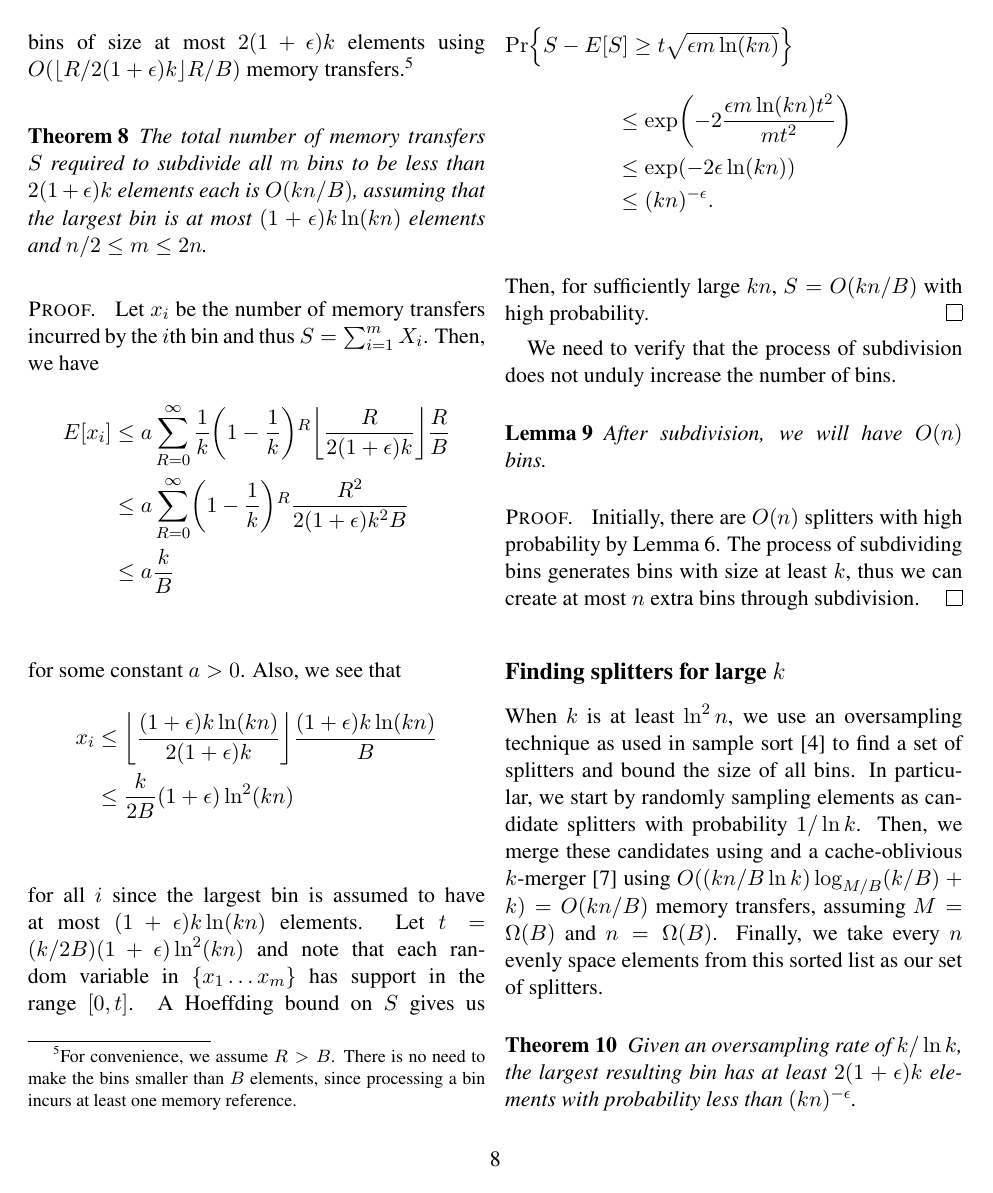
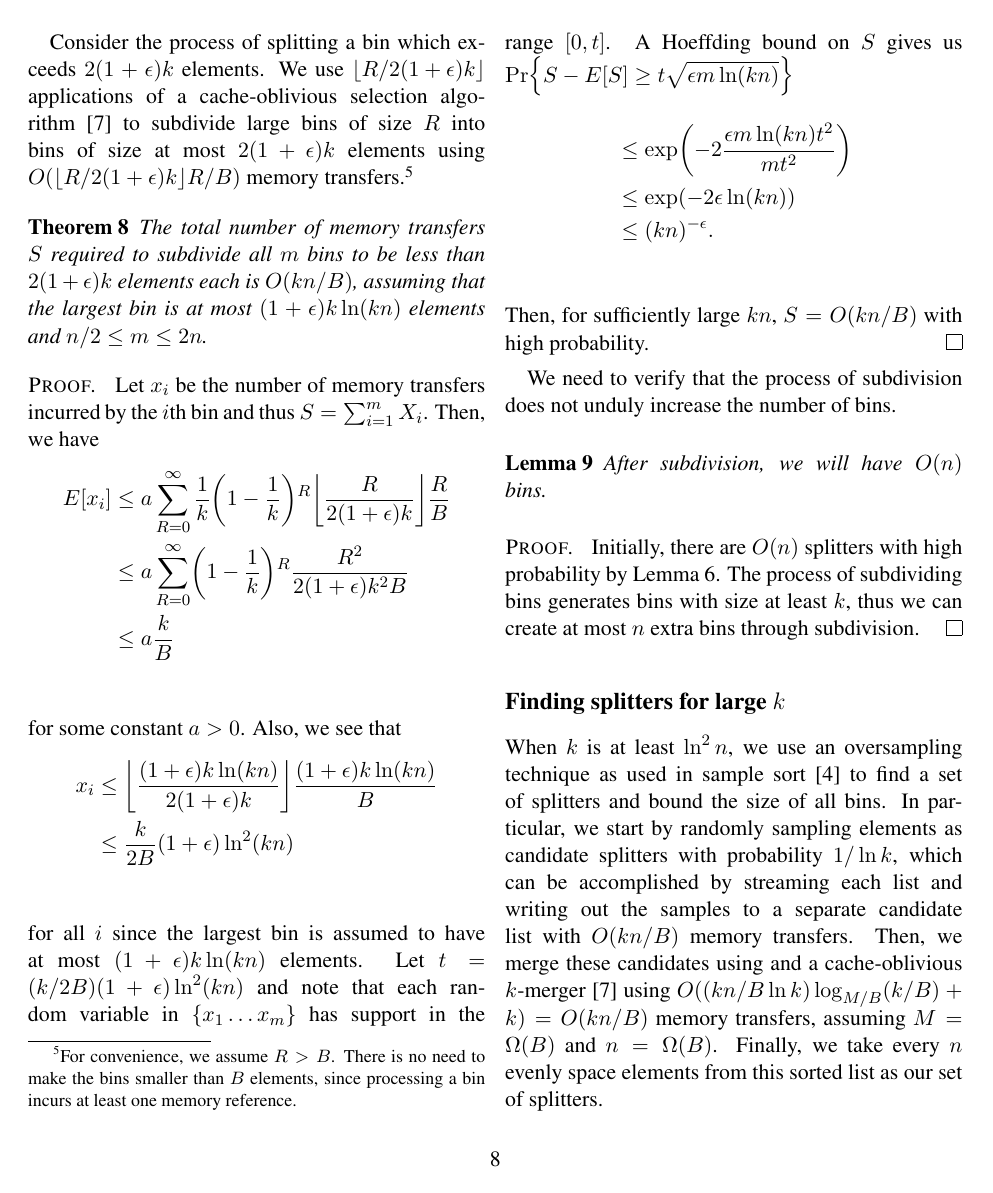
Before and after one commit to vineetgopal/fractals_paper, a LaTeX document (fractals_paper.tex, which reads preprocessing.tex): page 8 of 10. Compiled offline with pdfLaTeX.

Commit message:
emphasized streaming algorithm for sampling

```diff
--- a/preprocessing.tex
+++ b/preprocessing.tex
@@ -185,8 +187,9 @@ can create at most $n$ extra bins through subdivision.
 When $k$ is at least $\ln ^2 n$, we use an oversampling technique as used in
 sample sort~\cite{BlellochLeMa91} to find a set of splitters and bound the
 size of all bins.  In particular, we start by randomly sampling elements as
-candidate splitters with probability $1/\ln k$.  Then, we merge these candidates
-using and a cache-oblivious $k$-merger~\cite{FrigoLePr99} using
+candidate splitters with probability $1/\ln k$, which can be accomplished by streaming
+each list and writing out the samples to a separate candidate list with $O(kn/B)$ memory transfers.
+Then, we merge these candidates using and a cache-oblivious $k$-merger~\cite{FrigoLePr99} using
 $O((kn/B\ln k) \log_{M/B} (k/B) + k) = O(kn/B)$ memory transfers, assuming $M=\Omega \paren{B}$
 and $n=\Omega \paren{B}$.  Finally, we take
 every $n$ evenly space elements from this sorted list as our set of splitters.
```
Also changed, not shown: preprocessing.tex (8 more changed lines).
